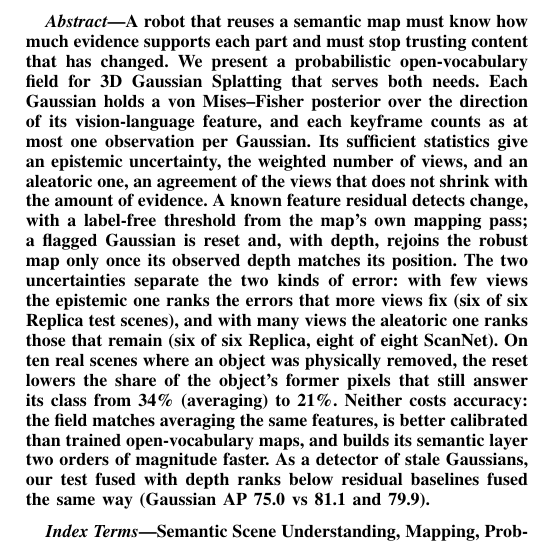
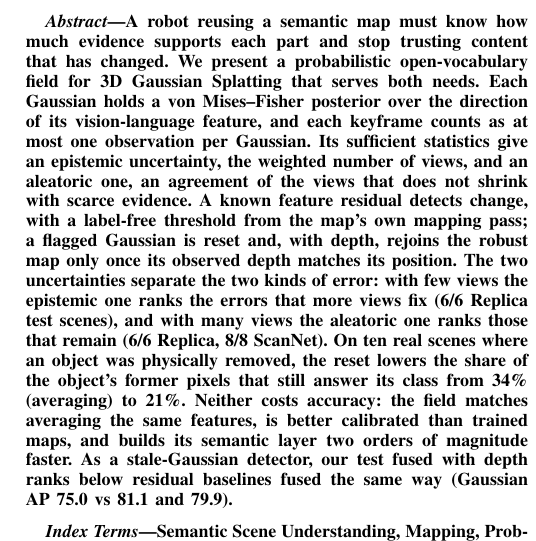
Before and after one commit to pairs-lab/uags, a LaTeX paper (papers/main.tex): part of one column of page 1 of 10, cut so that both start at the same text. Compiled offline with pdfLaTeX.

Commit message:
Shorten the abstract to 245 words

```diff
--- a/papers/main.tex
+++ b/papers/main.tex
@@ -114,7 +114,7 @@
 \begin{abstract}
 %% Headline: Fig. views (test N=6), Table I (P2 lowest ECE/Brier/AURC of the
 %% open-vocabulary rows), Table III; its fused baselines rank above ours+depth (81.1, 79.9 vs 75.0).
-A robot that reuses a semantic map must know how much evidence supports each part and must stop trusting content that has changed. We present a probabilistic open-vocabulary field for 3D Gaussian Splatting that serves both needs. Each Gaussian holds a von Mises--Fisher posterior over the direction of its vision-language feature, and each keyframe counts as at most one observation per Gaussian. Its sufficient statistics give an epistemic uncertainty, the weighted number of views, and an aleatoric one, an agreement of the views that does not shrink with the amount of evidence. A known feature residual detects change, with a label-free threshold from the map's own mapping pass; a flagged Gaussian is reset and, with depth, rejoins the robust map only once its observed depth matches its position. The two uncertainties separate the two kinds of error: with few views the epistemic one ranks the errors that more views fix (six of six Replica test scenes), and with many views the aleatoric one ranks those that remain (six of six Replica, eight of eight ScanNet). On ten real scenes where an object was physically removed, the reset lowers the share of the object's former pixels that still answer its class from 34\% (averaging) to 21\%. Neither costs accuracy: the field matches averaging the same features, is better calibrated than trained open-vocabulary maps, and builds its semantic layer two orders of magnitude faster. As a detector of stale Gaussians, our test fused with depth ranks below residual baselines fused the same way (Gaussian AP 75.0 vs 81.1 and 79.9).
+A robot reusing a semantic map must know how much evidence supports each part and stop trusting content that has changed. We present a probabilistic open-vocabulary field for 3D Gaussian Splatting that serves both needs. Each Gaussian holds a von Mises--Fisher posterior over the direction of its vision-language feature, and each keyframe counts as at most one observation per Gaussian. Its sufficient statistics give an epistemic uncertainty, the weighted number of views, and an aleatoric one, an agreement of the views that does not shrink with scarce evidence. A known feature residual detects change, with a label-free threshold from the map's own mapping pass; a flagged Gaussian is reset and, with depth, rejoins the robust map only once its observed depth matches its position. The two uncertainties separate the two kinds of error: with few views the epistemic one ranks the errors that more views fix (6/6 Replica test scenes), and with many views the aleatoric one ranks those that remain (6/6 Replica, 8/8 ScanNet). On ten real scenes where an object was physically removed, the reset lowers the share of the object's former pixels that still answer its class from 34\% (averaging) to 21\%. Neither costs accuracy: the field matches averaging the same features, is better calibrated than trained maps, and builds its semantic layer two orders of magnitude faster. As a stale-Gaussian detector, our test fused with depth ranks below residual baselines fused the same way (Gaussian AP 75.0 vs 81.1 and 79.9).
 \end{abstract}
 
 %% RAS keyword list, 2-5 terms, no localization.
```
Also changed, not shown: papers/main.pdf.
